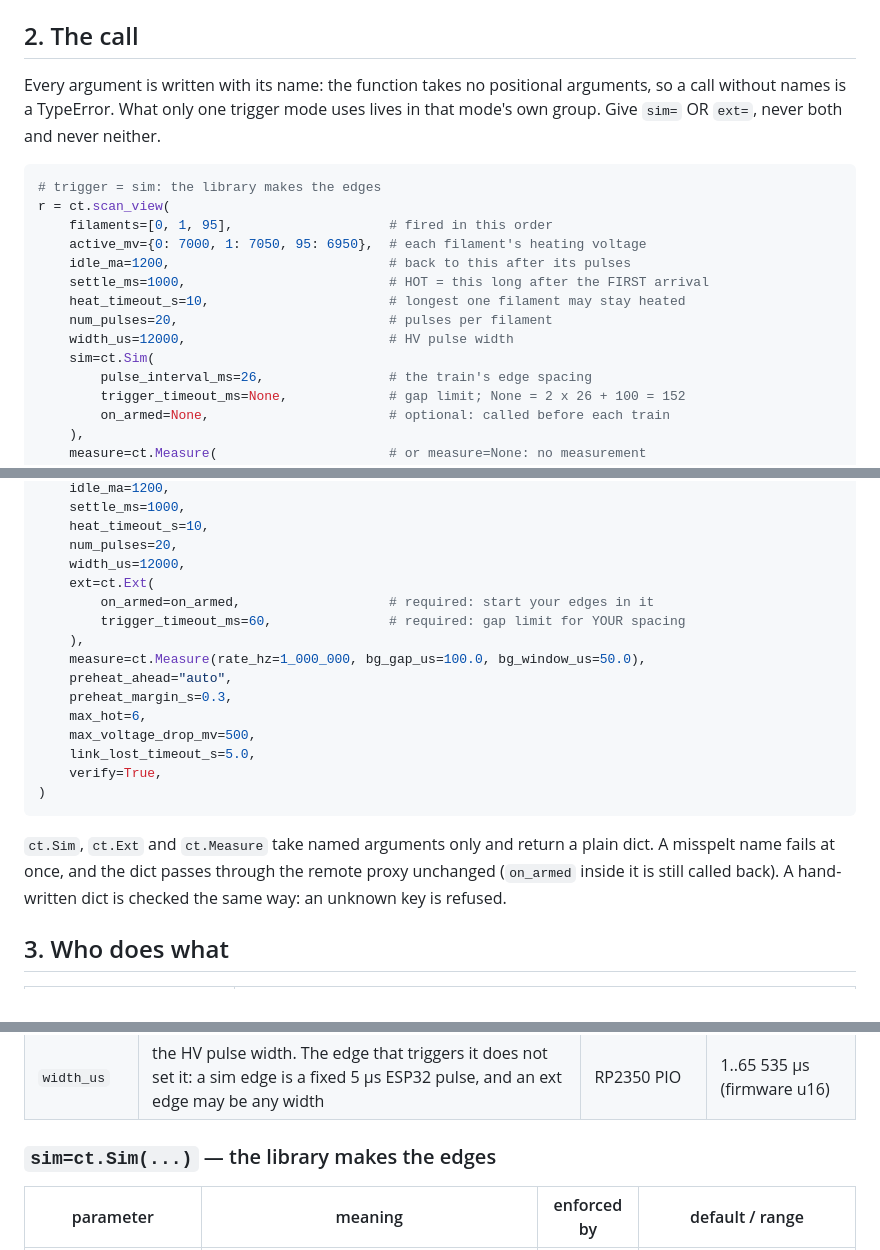
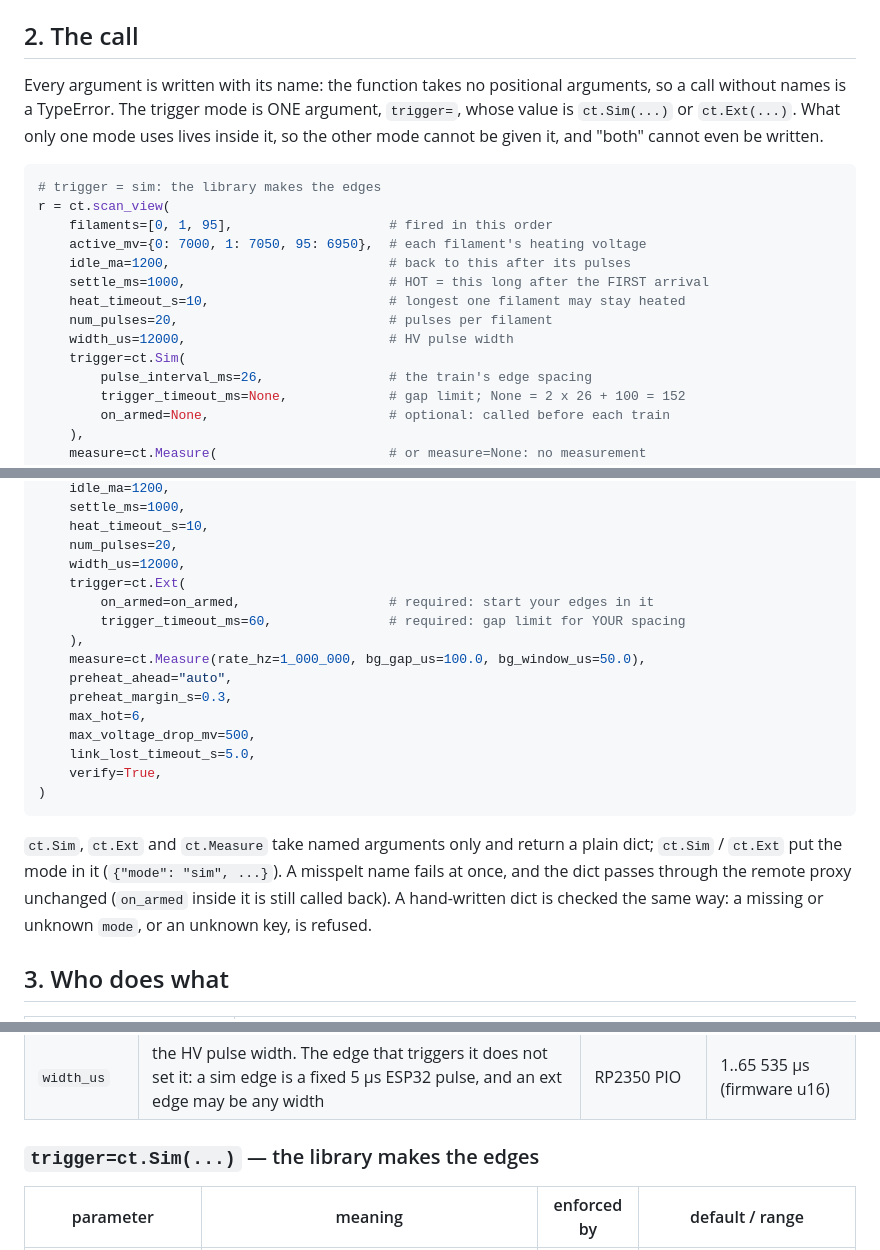
Before and after one commit to civerjia/ct_gui, a Markdown page: docs/scan_view_timing_design.md, 3 parts joined by grey strips. Rendered like a GitHub page.

Commit message:
docs(ct): timing design -- one trigger= argument: ct.Sim(...) or ct.Ext(...)
Instead of two keywords (sim= / ext=): a single trigger= whose value carries
its mode ({"mode": "sim", ...}), so 'both' cannot be written and nothing has
to check for it. Still plain dicts through the remote proxy.

Co-Authored-By: Claude Opus 5.5 (1M context) <noreply@anthropic.com>

````diff
--- a/docs/scan_view_timing_design.md
+++ b/docs/scan_view_timing_design.md
@@ -26,9 +26,10 @@ covers the names they share.
 ## 2. The call
 
 Every argument is written with its name: the function takes no positional
-arguments, so a call without names is a TypeError. What only one trigger
-mode uses lives in that mode's own group. Give `sim=` OR `ext=`, never
-both and never neither.
+arguments, so a call without names is a TypeError. The trigger mode is ONE
+argument, `trigger=`, whose value is `ct.Sim(...)` or `ct.Ext(...)`. What
+only one mode uses lives inside it, so the other mode cannot be given it, and
+"both" cannot even be written.
 
 ```python
 # trigger = sim: the library makes the edges
@@ -40,7 +41,7 @@ r = ct.scan_view(
     heat_timeout_s=10,                       # longest one filament may stay heated
     num_pulses=20,                           # pulses per filament
     width_us=12000,                          # HV pulse width
-    sim=ct.Sim(
+    trigger=ct.Sim(
         pulse_interval_ms=26,                # the train's edge spacing
         trigger_timeout_ms=None,             # gap limit; None = 2 x 26 + 100 = 152
         on_armed=None,                       # optional: called before each train
@@ -67,7 +68,7 @@ r = ct.scan_view(
     heat_timeout_s=10,
     num_pulses=20,
     width_us=12000,
-    ext=ct.Ext(
+    trigger=ct.Ext(
         on_armed=on_armed,                   # required: start your edges in it
         trigger_timeout_ms=60,               # required: gap limit for YOUR spacing
     ),
@@ -82,9 +83,11 @@ r = ct.scan_view(
 ```
 
 `ct.Sim`, `ct.Ext` and `ct.Measure` take named arguments only and return a
-plain dict. A misspelt name fails at once, and the dict passes through the
-remote proxy unchanged (`on_armed` inside it is still called back). A
-hand-written dict is checked the same way: an unknown key is refused.
+plain dict; `ct.Sim` / `ct.Ext` put the mode in it (`{"mode": "sim", ...}`).
+A misspelt name fails at once, and the dict passes through the remote proxy
+unchanged (`on_armed` inside it is still called back). A hand-written dict is
+checked the same way: a missing or unknown `mode`, or an unknown key, is
+refused.
 
 ## 3. Who does what
 
@@ -118,7 +121,7 @@ hand-written dict is checked the same way: an unknown key is refused.
 | `num_pulses` | pulses per filament = edges per filament | RP2350 (row length) | 1..255 |
 | `width_us` | the HV pulse width. The edge that triggers it does not set it: a sim edge is a fixed 5 µs ESP32 pulse, and an ext edge may be any width | RP2350 PIO | 1..65 535 µs (firmware u16) |
 
-### `sim=ct.Sim(...)` — the library makes the edges
+### `trigger=ct.Sim(...)` — the library makes the edges
 
 | parameter | meaning | enforced by | default / range |
 |---|---|---|---|
````
Also changed, not shown: other parts of docs/scan_view_timing_design.md (+4 -4 lines).
